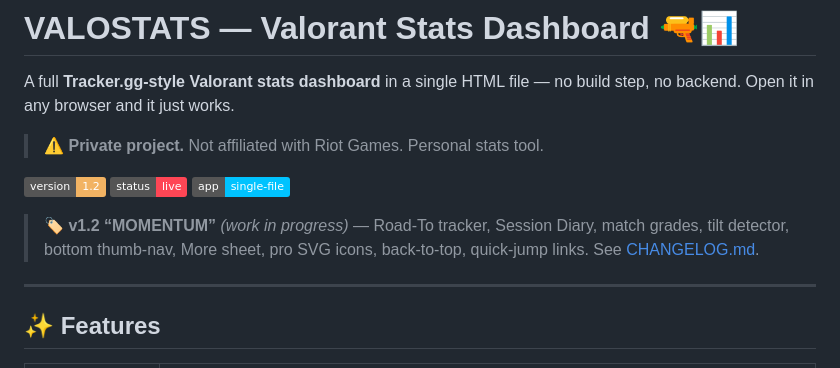
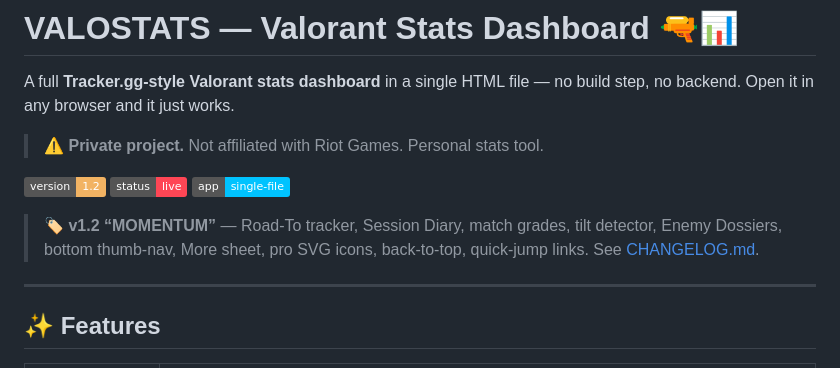
Before and after one commit to kaif2800/valostats-dashboard, a Markdown page: README.md, the part around the change. Rendered like a GitHub page; badges without logos.

Commit message:
v1.2 MOMENTUM — public release stamp

```diff
--- a/README.md
+++ b/README.md
@@ -6,7 +6,7 @@ A full **Tracker.gg-style Valorant stats dashboard** in a single HTML file — n
 
 ![Version](https://img.shields.io/badge/version-1.2-f2b363) ![Status](https://img.shields.io/badge/status-live-ff4655) ![Type](https://img.shields.io/badge/app-single--file-00c3ff)
 
-> 🏷️ **v1.2 “MOMENTUM”** *(work in progress)* — Road-To tracker, Session Diary, match grades, tilt detector, bottom thumb-nav, More sheet, pro SVG icons, back-to-top, quick-jump links. See [CHANGELOG.md](CHANGELOG.md).
+> 🏷️ **v1.2 “MOMENTUM”** — Road-To tracker, Session Diary, match grades, tilt detector, Enemy Dossiers, bottom thumb-nav, More sheet, pro SVG icons, back-to-top, quick-jump links. See [CHANGELOG.md](CHANGELOG.md).
 
 ---
 
```
Also changed, not shown: CHANGELOG.md (+1 -2 lines).
